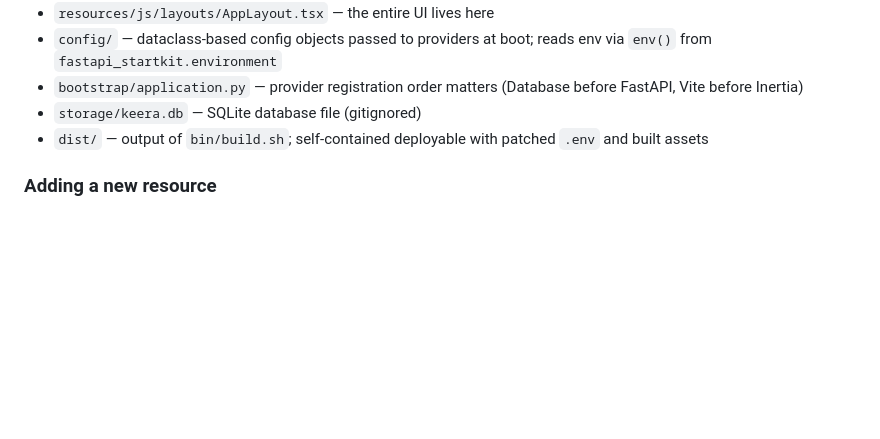
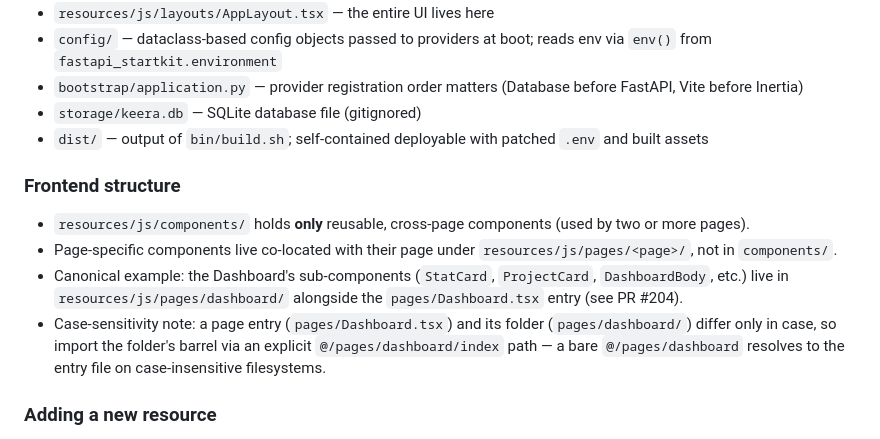
Before and after one commit to Keera-Labs/keera-agent, a Markdown page: CLAUDE.md, the part around the change. GitHub-like rendering; blank space fills up the shorter version.

Commit message:
Document frontend component placement convention in CLAUDE.md
Add a Frontend structure subsection to CLAUDE.md stating that
resources/js/components/ holds only reusable cross-page components, while
page-specific components live co-located under resources/js/pages/<page>/.
Cites the Dashboard (resources/js/pages/dashboard/, PR #204) as the canonical
example and notes the case-sensitivity caveat for barrel imports.

```diff
--- a/CLAUDE.md
+++ b/CLAUDE.md
@@ -87,6 +87,12 @@ bash bin/build.sh --no-build  # skip Vite, just sync files
 - `storage/keera.db` — SQLite database file (gitignored)
 - `dist/` — output of `bin/build.sh`; self-contained deployable with patched `.env` and built assets
 
+### Frontend structure
+- `resources/js/components/` holds **only** reusable, cross-page components (used by two or more pages).
+- Page-specific components live co-located with their page under `resources/js/pages/<page>/`, not in `components/`.
+- Canonical example: the Dashboard's sub-components (`StatCard`, `ProjectCard`, `DashboardBody`, etc.) live in `resources/js/pages/dashboard/` alongside the `pages/Dashboard.tsx` entry (see PR #204).
+- Case-sensitivity note: a page entry (`pages/Dashboard.tsx`) and its folder (`pages/dashboard/`) differ only in case, so import the folder's barrel via an explicit `@/pages/dashboard/index` path — a bare `@/pages/dashboard` resolves to the entry file on case-insensitive filesystems.
+
 ### Adding a new resource
 1. Create `databases/migrations/YYYY_MM_DD_HHMMSS_create_<table>.py` with `up`/`down` async methods
 2. Create `app/models/<Model>.py` with `__table__`
```
